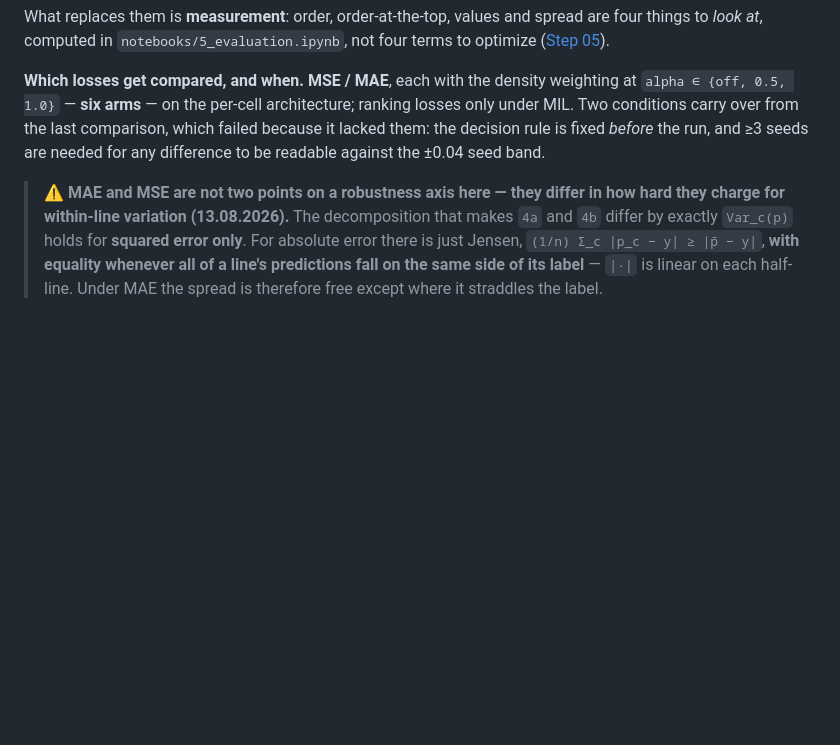
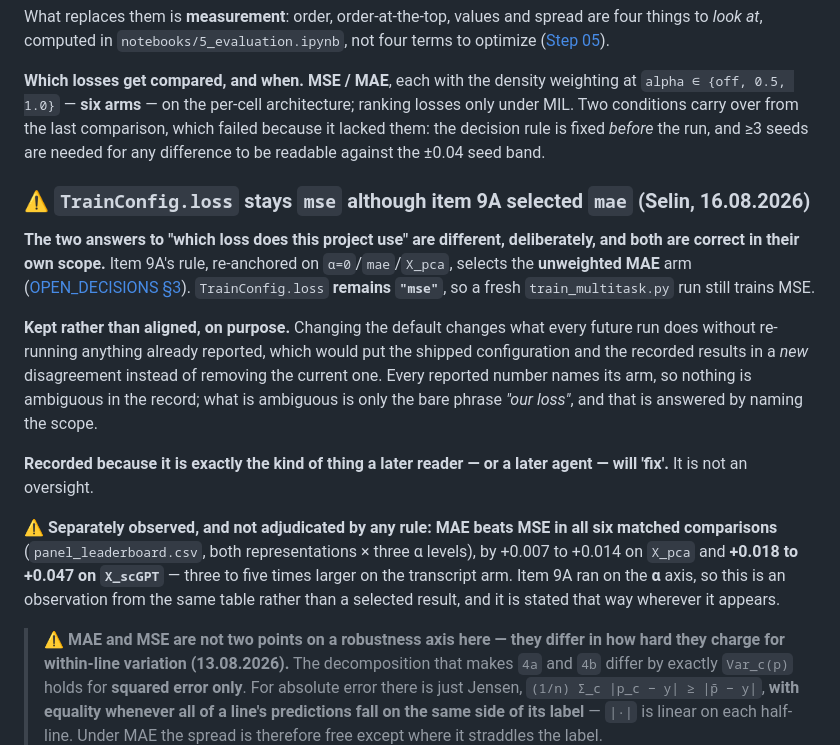
Before and after one commit to Sisistern123/OncoTox, a Markdown page: docs/steps/03-model-and-training-design.md, the part around the change. Drawn GitHub-style; blank space fills up the shorter version.

Commit message:
figures: Selin's text cuts, regenerated; and record that the mse default stays
Two unrelated things, both from this session.

FIGURES (Selin's own edits to make_figures.py, regenerated here):
- model_architecture: title, subtitle, the sensitive/resistant legend and the
  PLOTTED provenance footer removed
- pipeline: funnel tier now reads "57 FDA-approved"

All ten figures rebuilt plus report/loss_objective.tex; report still 32 pages,
0 errors, 0 undefined.

⚠️ Two consequences of the cuts, not objections, flagged for a later decision:
the architecture figure no longer names the arm it plots (was X_scGPT, alpha=0,
MSE, seed 42) so those bars match no row in the leaderboard table, which is a
mean over three seeds; and "57 FDA-approved" without "screened by CTRPv2" reads
as though only 57 anticancer drugs are approved, where the real funnel is 150
approved -> 57 of them screened -> 11.

STEPS/03 -- TrainConfig.loss stays "mse" although item 9A selected "mae"
(Selin, 16.08.2026). Recorded rather than aligned, because changing the default
changes every future run without re-running anything already reported, which
would put the shipped config and the recorded results in a NEW disagreement
instead of removing the current one. Written down precisely because it is the
kind of mismatch a later reader -- or a later agent -- will "fix" on sight.

Also recorded there: MAE beats MSE in all six matched comparisons
(panel_leaderboard.csv), +0.007 to +0.014 on X_pca and +0.018 to +0.047 on
X_scGPT. Item 9A ran on the alpha axis, so this is an observation from the same
table, not a selected result, and it is stated that way wherever it appears.

Co-Authored-By: Claude Opus 5 (1M context) <noreply@anthropic.com>

```diff
--- a/docs/steps/03-model-and-training-design.md
+++ b/docs/steps/03-model-and-training-design.md
@@ -415,6 +415,28 @@ Two conditions carry over from the last comparison, which failed because it lack
 rule is fixed *before* the run, and ≥3 seeds are needed for any difference to be readable against the
 ±0.04 seed band.
 
+### ⚠️ `TrainConfig.loss` stays `mse` although item 9A selected `mae` (Selin, 16.08.2026)
+
+**The two answers to "which loss does this project use" are different, deliberately, and both are
+correct in their own scope.** Item 9A's rule, re-anchored on `α=0`/`mae`/`X_pca`, selects the
+**unweighted MAE** arm ([OPEN_DECISIONS §3](../OPEN_DECISIONS.md)). `TrainConfig.loss` **remains
+`"mse"`**, so a fresh `train_multitask.py` run still trains MSE.
+
+**Kept rather than aligned, on purpose.** Changing the default changes what every future run does
+without re-running anything already reported, which would put the shipped configuration and the
+recorded results in a *new* disagreement instead of removing the current one. Every reported number
+names its arm, so nothing is ambiguous in the record; what is ambiguous is only the bare phrase *"our
+loss"*, and that is answered by naming the scope.
+
+**Recorded because it is exactly the kind of thing a later reader — or a later agent — will
+'fix'.** It is not an oversight.
+
+⚠️ **Separately observed, and not adjudicated by any rule: MAE beats MSE in all six matched
+comparisons** (`panel_leaderboard.csv`, both representations × three α levels), by +0.007 to +0.014 on
+`X_pca` and **+0.018 to +0.047 on `X_scGPT`** — three to five times larger on the transcript arm.
+Item 9A ran on the **α** axis, so this is an observation from the same table rather than a selected
+result, and it is stated that way wherever it appears.
+
 > ⚠️ **MAE and MSE are not two points on a robustness axis here — they differ in how hard they charge
 > for within-line variation (13.08.2026).** The decomposition that makes `4a` and `4b` differ by
 > exactly `Var_c(p)` holds for **squared error only**. For absolute error there is just Jensen,
```
Also changed, not shown: docs/figures/model_architecture.png, docs/figures/pipeline.png, 1 other file.
